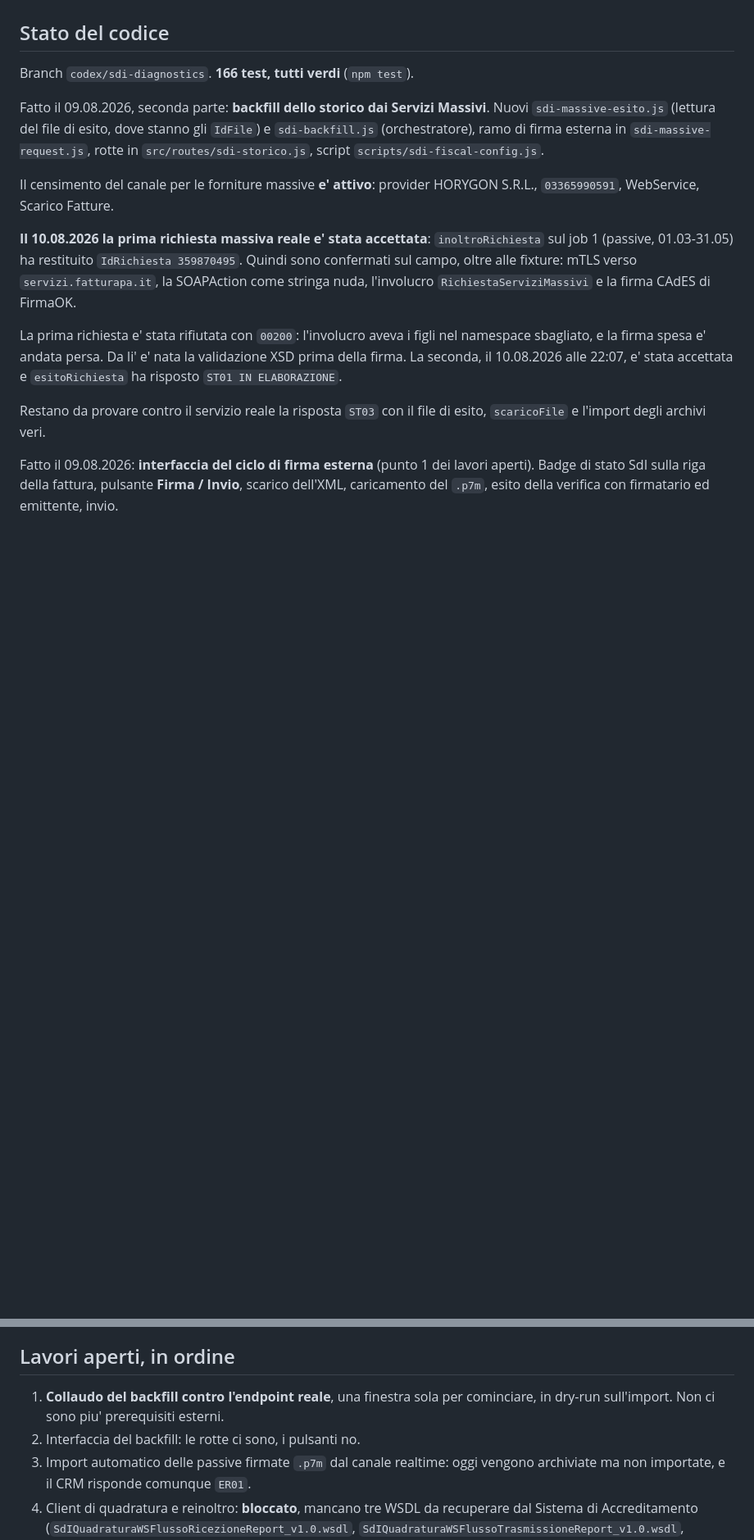
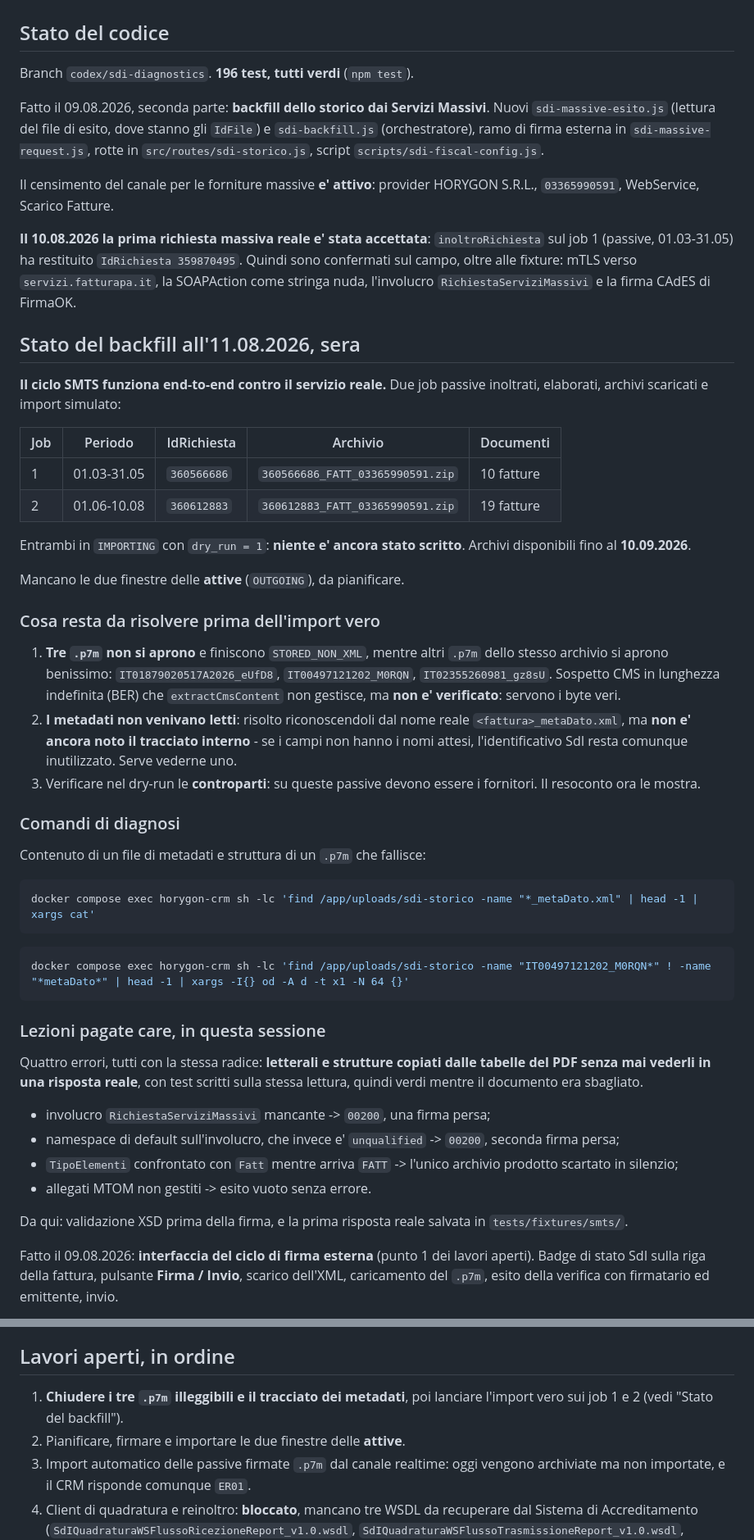
Before and after one commit to Danielements/horygon-crm, a Markdown page: SDI_SESSION_HANDOFF.md, 2 parts joined by grey strips. Shown at 82% size. Drawn GitHub-style; blank space fills up the shorter version.

Commit message:
Record where the backfill actually stands
The cycle works end to end against the live service: two windows requested,
processed, downloaded and simulated, nothing written yet. The handoff now
carries the request ids, what is in each archive, the three things still to
settle before importing for real, and the diagnostic commands for them.

Also records the four mistakes that cost two qualified signatures, since they
share one root and the next person deserves to know it.

Co-Authored-By: Claude Opus 5 <noreply@anthropic.com>

````diff
--- a/SDI_SESSION_HANDOFF.md
+++ b/SDI_SESSION_HANDOFF.md
@@ -14,7 +14,7 @@ cio' che non e' deducibile dal repository.
 
 ## Stato del codice
 
-Branch `codex/sdi-diagnostics`. **166 test, tutti verdi** (`npm test`).
+Branch `codex/sdi-diagnostics`. **196 test, tutti verdi** (`npm test`).
 
 Fatto il 09.08.2026, seconda parte: **backfill dello storico dai Servizi
 Massivi**. Nuovi `sdi-massive-esito.js` (lettura del file di esito, dove stanno
@@ -31,13 +31,62 @@ HORYGON S.R.L., `03365990591`, WebService, Scarico Fatture.
 mTLS verso `servizi.fatturapa.it`, la SOAPAction come stringa nuda, l'involucro
 `RichiestaServiziMassivi` e la firma CAdES di FirmaOK.
 
-La prima richiesta e' stata rifiutata con `00200`: l'involucro aveva i figli nel
-namespace sbagliato, e la firma spesa e' andata persa. Da li' e' nata la
-validazione XSD prima della firma. La seconda, il 10.08.2026 alle 22:07, e'
-stata accettata e `esitoRichiesta` ha risposto `ST01 IN ELABORAZIONE`.
+## Stato del backfill all'11.08.2026, sera
 
-Restano da provare contro il servizio reale la risposta `ST03` con il file di
-esito, `scaricoFile` e l'import degli archivi veri.
+**Il ciclo SMTS funziona end-to-end contro il servizio reale.** Due job passive
+inoltrati, elaborati, archivi scaricati e import simulato:
+
+| Job | Periodo | IdRichiesta | Archivio | Documenti |
+|---|---|---|---|---|
+| 1 | 01.03-31.05 | `360566686` | `360566686_FATT_03365990591.zip` | 10 fatture |
+| 2 | 01.06-10.08 | `360612883` | `360612883_FATT_03365990591.zip` | 19 fatture |
+
+Entrambi in `IMPORTING` con `dry_run = 1`: **niente e' ancora stato scritto**.
+Archivi disponibili fino al **10.09.2026**.
+
+Mancano le due finestre delle **attive** (`OUTGOING`), da pianificare.
+
+### Cosa resta da risolvere prima dell'import vero
+
+1. **Tre `.p7m` non si aprono** e finiscono `STORED_NON_XML`, mentre altri `.p7m`
+   dello stesso archivio si aprono benissimo: `IT01879020517A2026_eUfD8`,
+   `IT00497121202_M0RQN`, `IT02355260981_gz8sU`. Sospetto CMS in lunghezza
+   indefinita (BER) che `extractCmsContent` non gestisce, ma **non e'
+   verificato**: servono i byte veri.
+2. **I metadati non venivano letti**: risolto riconoscendoli dal nome reale
+   `<fattura>_metaDato.xml`, ma **non e' ancora noto il tracciato interno** -
+   se i campi non hanno i nomi attesi, l'identificativo SdI resta comunque
+   inutilizzato. Serve vederne uno.
+3. Verificare nel dry-run le **controparti**: su queste passive devono essere i
+   fornitori. Il resoconto ora le mostra.
+
+### Comandi di diagnosi
+
+Contenuto di un file di metadati e struttura di un `.p7m` che fallisce:
+
+```bash
+docker compose exec horygon-crm sh -lc 'find /app/uploads/sdi-storico -name "*_metaDato.xml" | head -1 | xargs cat'
+```
+
+```bash
+docker compose exec horygon-crm sh -lc 'find /app/uploads/sdi-storico -name "IT00497121202_M0RQN*" ! -name "*metaDato*" | head -1 | xargs -I{} od -A d -t x1 -N 64 {}'
+```
+
+### Lezioni pagate care, in questa sessione
+
+Quattro errori, tutti con la stessa radice: **letterali e strutture copiati
+dalle tabelle del PDF senza mai vederli in una risposta reale**, con test
+scritti sulla stessa lettura, quindi verdi mentre il documento era sbagliato.
+
+- involucro `RichiestaServiziMassivi` mancante -> `00200`, una firma persa;
+- namespace di default sull'involucro, che invece e' `unqualified` -> `00200`,
+  seconda firma persa;
+- `TipoElementi` confrontato con `Fatt` mentre arriva `FATT` -> l'unico archivio
+  prodotto scartato in silenzio;
+- allegati MTOM non gestiti -> esito vuoto senza errore.
+
+Da qui: validazione XSD prima della firma, e la prima risposta reale salvata in
+`tests/fixtures/smts/`.
 
 Fatto il 09.08.2026: **interfaccia del ciclo di firma esterna** (punto 1 dei
 lavori aperti). Badge di stato SdI sulla riga della fattura, pulsante
@@ -152,9 +201,9 @@ non e' un errore del backfill.
 
 ## Lavori aperti, in ordine
 
-1. **Collaudo del backfill contro l'endpoint reale**, una finestra sola per
-   cominciare, in dry-run sull'import. Non ci sono piu' prerequisiti esterni.
-2. Interfaccia del backfill: le rotte ci sono, i pulsanti no.
+1. **Chiudere i tre `.p7m` illeggibili e il tracciato dei metadati**, poi
+   lanciare l'import vero sui job 1 e 2 (vedi "Stato del backfill").
+2. Pianificare, firmare e importare le due finestre delle **attive**.
 3. Import automatico delle passive firmate `.p7m` dal canale realtime: oggi
    vengono archiviate ma non importate, e il CRM risponde comunque `ER01`.
 4. Client di quadratura e reinoltro: **bloccato**, mancano tre WSDL da recuperare
````
